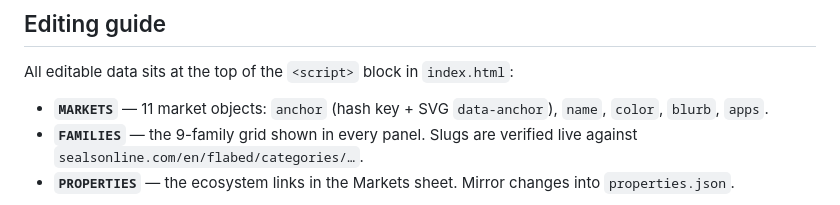
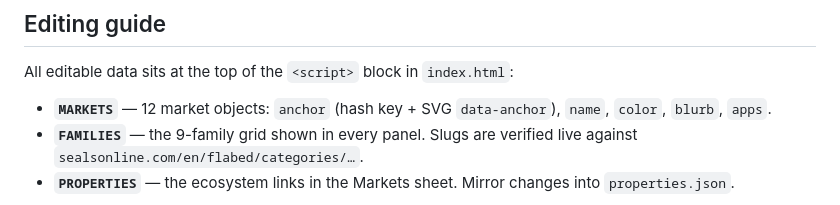
Before and after one commit to davidranderson1/fluidseal-world, a Markdown page: README.md, the part around the change. Rendered like a GitHub page.

Commit message:
README: MARKETS now 12 objects (Data Centers district added)

```diff
--- a/README.md
+++ b/README.md
@@ -25,7 +25,7 @@ Live at **https://world.fluidsealab.com** · Parent property over Marion, Poster
 
 All editable data sits at the top of the `<script>` block in `index.html`:
 
-- **`MARKETS`** — 11 market objects: `anchor` (hash key + SVG `data-anchor`), `name`, `color`, `blurb`, `apps`.
+- **`MARKETS`** — 12 market objects: `anchor` (hash key + SVG `data-anchor`), `name`, `color`, `blurb`, `apps`.
 - **`FAMILIES`** — the 9-family grid shown in every panel. Slugs are verified live against `sealsonline.com/en/flabed/categories/…`.
 - **`PROPERTIES`** — the ecosystem links in the Markets sheet. Mirror changes into `properties.json`.
 
```
